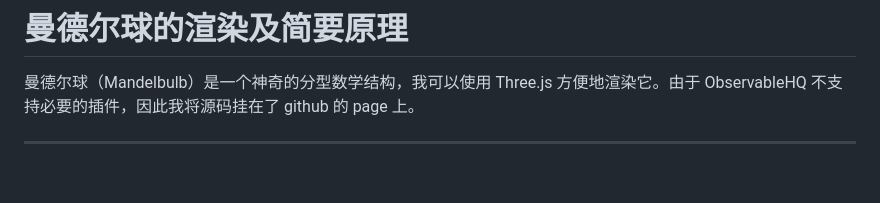
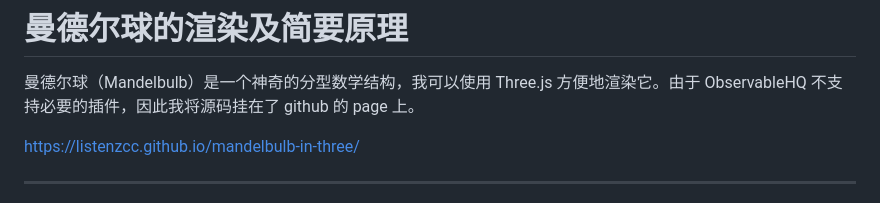
Before and after one commit to listenzcc/mandelbulb-in-three, a Markdown page: readme.md, the part around the change. Rendered like a GitHub page; blank space fills up the shorter version.

```diff
--- a/readme.md
+++ b/readme.md
@@ -2,7 +2,7 @@
 
 曼德尔球（Mandelbulb）是一个神奇的分型数学结构，我可以使用 Three.js 方便地渲染它。由于 ObservableHQ 不支持必要的插件，因此我将源码挂在了 github 的 page 上。
 
-[](https://listenzcc.github.io/mandelbulb-in-three/)
+[https://listenzcc.github.io/mandelbulb-in-three/](https://listenzcc.github.io/mandelbulb-in-three/ "https://listenzcc.github.io/mandelbulb-in-three/")
 
 ---
 - [曼德尔球的渲染及简要原理](#曼德尔球的渲染及简要原理)
```
